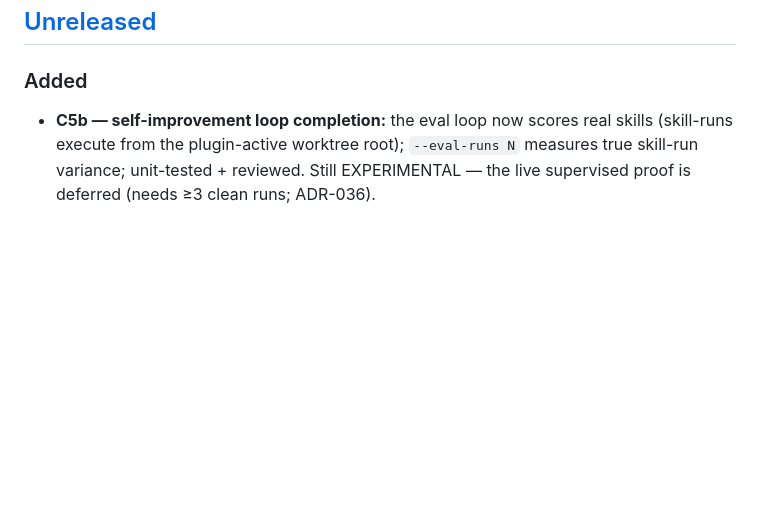
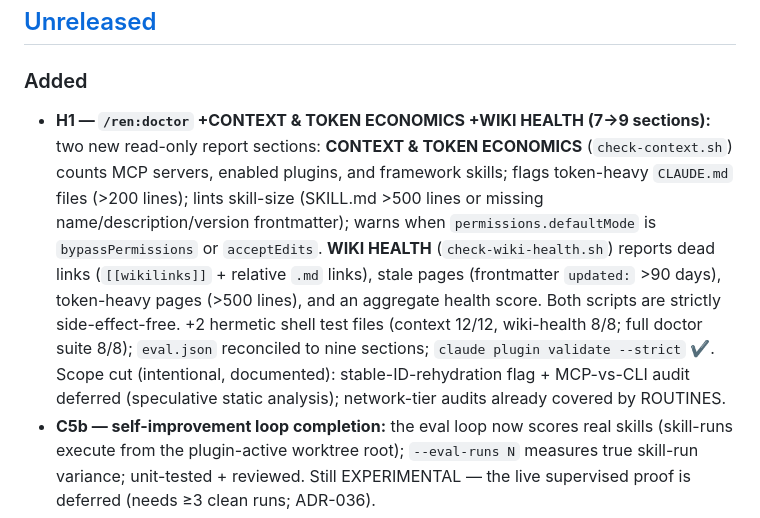
Before and after one commit to hazarsozer/ren-os, a Markdown page: CHANGELOG.md, the part around the change. Rendered like a GitHub page; blank space fills up the shorter version.

Commit message:
docs(h1): wire-up — CHANGELOG, roadmap status, wiki log + index

```diff
--- a/CHANGELOG.md
+++ b/CHANGELOG.md
@@ -17,6 +17,7 @@ Cadence: monthly stable. Out-of-cycle PATCH releases only for security or broken
 ## [Unreleased]
 
 ### Added
+- **H1 — `/ren:doctor` +CONTEXT & TOKEN ECONOMICS +WIKI HEALTH (7→9 sections):** two new read-only report sections: **CONTEXT & TOKEN ECONOMICS** (`check-context.sh`) counts MCP servers, enabled plugins, and framework skills; flags token-heavy `CLAUDE.md` files (>200 lines); lints skill-size (SKILL.md >500 lines or missing name/description/version frontmatter); warns when `permissions.defaultMode` is `bypassPermissions` or `acceptEdits`. **WIKI HEALTH** (`check-wiki-health.sh`) reports dead links (`[[wikilinks]]` + relative `.md` links), stale pages (frontmatter `updated:` >90 days), token-heavy pages (>500 lines), and an aggregate health score. Both scripts are strictly side-effect-free. +2 hermetic shell test files (context 12/12, wiki-health 8/8; full doctor suite 8/8); `eval.json` reconciled to nine sections; `claude plugin validate --strict` ✔. Scope cut (intentional, documented): stable-ID-rehydration flag + MCP-vs-CLI audit deferred (speculative static analysis); network-tier audits already covered by ROUTINES.
 - **C5b — self-improvement loop completion:** the eval loop now scores real skills (skill-runs execute from the plugin-active worktree root); `--eval-runs N` measures true skill-run variance; unit-tested + reviewed. Still EXPERIMENTAL — the live supervised proof is deferred (needs ≥3 clean runs; ADR-036).
 - **`/ren:improve-skill` eval backend wired (C5a, ADR-036):** the Karpathy loop now runs against a real LLM-judge backend — `run_evals()` scores binary assertions via the own judge path. The loop runs when `claude` + a credential are present; exits cleanly via `requires_configured_backend` (now meaning *backend unavailable*) when not. `--eval-runs N` flag added (default 1; majority-binarized scoring when N>1). **Autonomy is still earned:** `--autonomous` requires `--max-iterations` + `--max-budget-usd`; EXPERIMENTAL banner stays until ≥3 logged clean supervised runs (ADR-036).
 - **`/ren:code-map` (C2, ADR-035):** code-map context layer — adopts the lean-ctx CLI (per-file `read -m signatures`) to generate a regenerable symbol→line-range digest; cache stored under plugin-data, never in the wiki or user's repo; staleness detection with STALE banner; load-on-demand only (never in wake-up injection per ADR-008). Ingest Stage 6 seeds the map when lean-ctx is available (graceful-degrade). ADR-035 filed; ADR-002/008 amended; `/ren:doctor` CODE-MAP check added.
```
